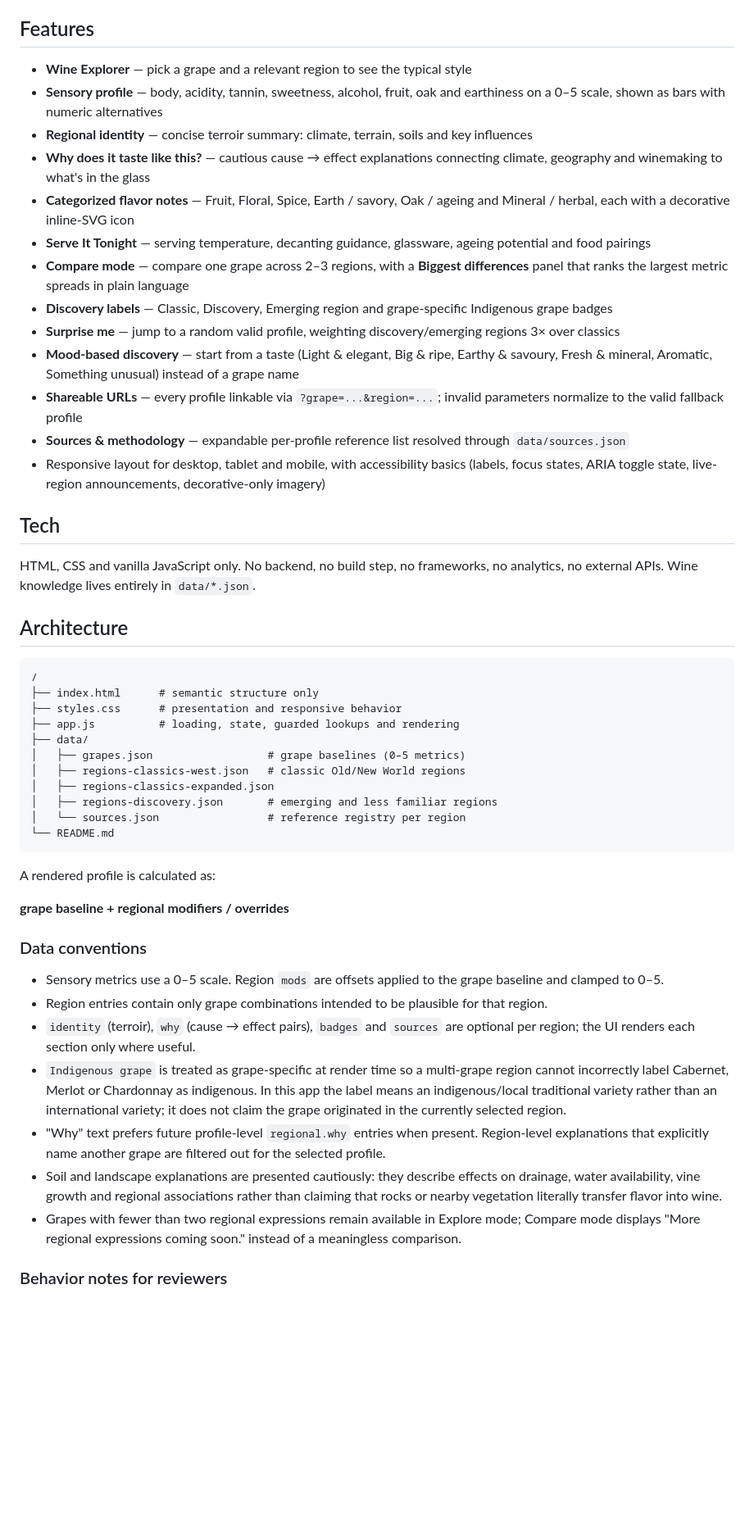
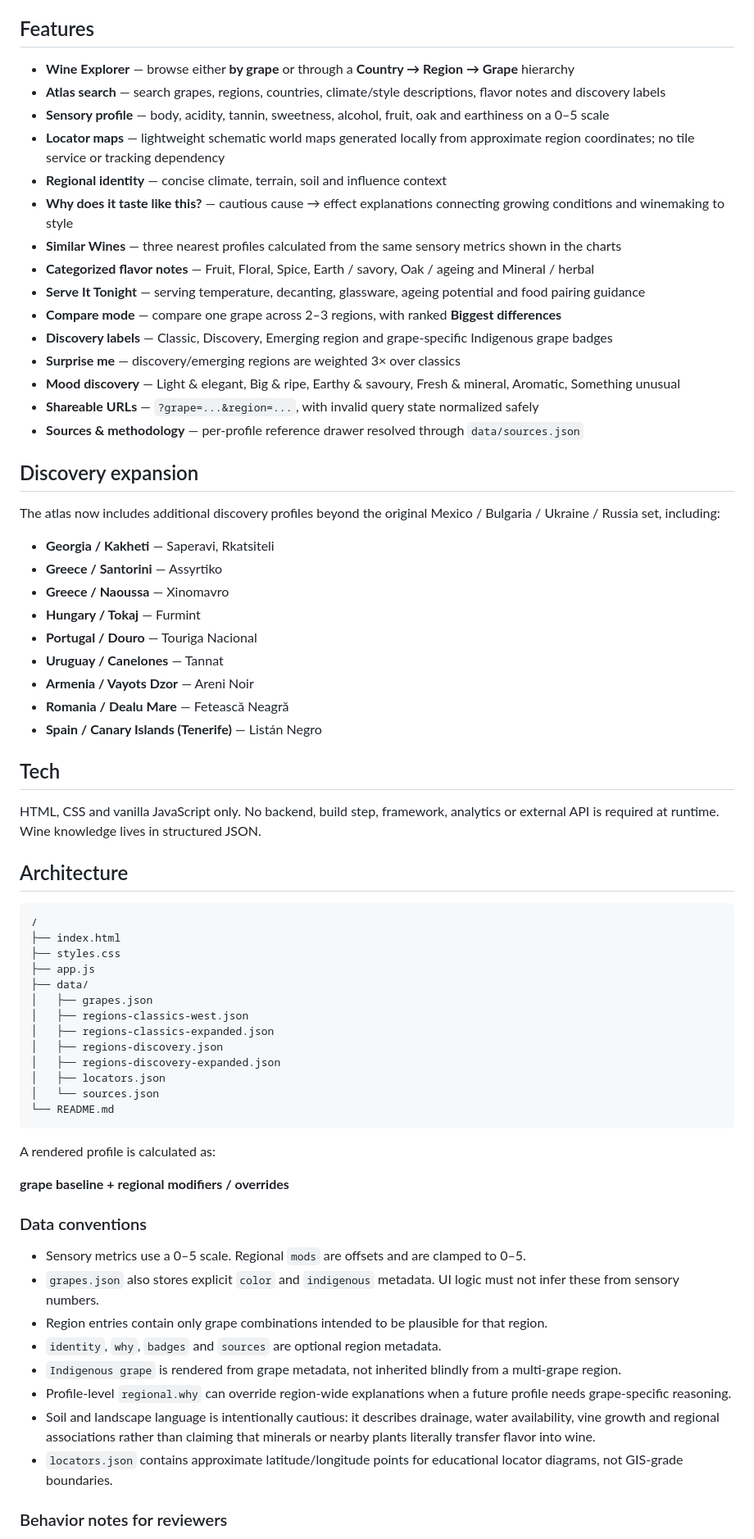
Before and after one commit to Urqe/RagdollLabs-wine-atlas, a Markdown page: README.md, the part around one of its changes. Shown at 82% size. Drawn GitHub-style; blank space fills up the shorter version.

Commit message:
Document discovery navigation release

````diff
--- a/README.md
+++ b/README.md
@@ -6,37 +6,55 @@ Live site: https://urqe.github.io/RagdollLabs-wine-atlas/
 
 ## Features
 
-- **Wine Explorer** — pick a grape and a relevant region to see the typical style
-- **Sensory profile** — body, acidity, tannin, sweetness, alcohol, fruit, oak and earthiness on a 0–5 scale, shown as bars with numeric alternatives
-- **Regional identity** — concise terroir summary: climate, terrain, soils and key influences
-- **Why does it taste like this?** — cautious cause → effect explanations connecting climate, geography and winemaking to what's in the glass
-- **Categorized flavor notes** — Fruit, Floral, Spice, Earth / savory, Oak / ageing and Mineral / herbal, each with a decorative inline-SVG icon
-- **Serve It Tonight** — serving temperature, decanting guidance, glassware, ageing potential and food pairings
-- **Compare mode** — compare one grape across 2–3 regions, with a **Biggest differences** panel that ranks the largest metric spreads in plain language
+- **Wine Explorer** — browse either **by grape** or through a **Country → Region → Grape** hierarchy
+- **Atlas search** — search grapes, regions, countries, climate/style descriptions, flavor notes and discovery labels
+- **Sensory profile** — body, acidity, tannin, sweetness, alcohol, fruit, oak and earthiness on a 0–5 scale
+- **Locator maps** — lightweight schematic world maps generated locally from approximate region coordinates; no tile service or tracking dependency
+- **Regional identity** — concise climate, terrain, soil and influence context
+- **Why does it taste like this?** — cautious cause → effect explanations connecting growing conditions and winemaking to style
+- **Similar Wines** — three nearest profiles calculated from the same sensory metrics shown in the charts
+- **Categorized flavor notes** — Fruit, Floral, Spice, Earth / savory, Oak / ageing and Mineral / herbal
+- **Serve It Tonight** — serving temperature, decanting, glassware, ageing potential and food pairing guidance
+- **Compare mode** — compare one grape across 2–3 regions, with ranked **Biggest differences**
 - **Discovery labels** — Classic, Discovery, Emerging region and grape-specific Indigenous grape badges
-- **Surprise me** — jump to a random valid profile, weighting discovery/emerging regions 3× over classics
-- **Mood-based discovery** — start from a taste (Light & elegant, Big & ripe, Earthy & savoury, Fresh & mineral, Aromatic, Something unusual) instead of a grape name
-- **Shareable URLs** — every profile linkable via `?grape=...&region=...`; invalid parameters normalize to the valid fallback profile
-- **Sources & methodology** — expandable per-profile reference list resolved through `data/sources.json`
-- Responsive layout for desktop, tablet and mobile, with accessibility basics (labels, focus states, ARIA toggle state, live-region announcements, decorative-only imagery)
+- **Surprise me** — discovery/emerging regions are weighted 3× over classics
+- **Mood discovery** — Light & elegant, Big & ripe, Earthy & savoury, Fresh & mineral, Aromatic, Something unusual
+- **Shareable URLs** — `?grape=...&region=...`, with invalid query state normalized safely
+- **Sources & methodology** — per-profile reference drawer resolved through `data/sources.json`
+
+## Discovery expansion
+
+The atlas now includes additional discovery profiles beyond the original Mexico / Bulgaria / Ukraine / Russia set, including:
+
+- **Georgia / Kakheti** — Saperavi, Rkatsiteli
+- **Greece / Santorini** — Assyrtiko
+- **Greece / Naoussa** — Xinomavro
+- **Hungary / Tokaj** — Furmint
+- **Portugal / Douro** — Touriga Nacional
+- **Uruguay / Canelones** — Tannat
+- **Armenia / Vayots Dzor** — Areni Noir
+- **Romania / Dealu Mare** — Fetească Neagră
+- **Spain / Canary Islands (Tenerife)** — Listán Negro
 
 ## Tech
 
-HTML, CSS and vanilla JavaScript only. No backend, no build step, no frameworks, no analytics, no external APIs. Wine knowledge lives entirely in `data/*.json`.
+HTML, CSS and vanilla JavaScript only. No backend, build step, framework, analytics or external API is required at runtime. Wine knowledge lives in structured JSON.
 
 ## Architecture
 
 ```text
 /
-├── index.html      # semantic structure only
-├── styles.css      # presentation and responsive behavior
-├── app.js          # loading, state, guarded lookups and rendering
+├── index.html
+├── styles.css
+├── app.js
 ├── data/
-│   ├── grapes.json                  # grape baselines (0–5 metrics)
-│   ├── regions-classics-west.json   # classic Old/New World regions
+│   ├── grapes.json
+│   ├── regions-classics-west.json
 │   ├── regions-classics-expanded.json
-│   ├── regions-discovery.json       # emerging and less familiar regions
-│   └── sources.json                 # reference registry per region
+│   ├── regions-discovery.json
+│   ├── regions-discovery-expanded.json
+│   ├── locators.json
+│   └── sources.json
 └── README.md
 ```
 
@@ -46,13 +64,14 @@ A rendered profile is calculated as:
 
 ### Data conventions
 
-- Sensory metrics use a 0–5 scale. Region `mods` are offsets applied to the grape baseline and clamped to 0–5.
+- Sensory metrics use a 0–5 scale. Regional `mods` are offsets and are clamped to 0–5.
+- `grapes.json` also stores explicit `color` and `indigenous` metadata. UI logic must not infer these from sensory numbers.
 - Region entries contain only grape combinations intended to be plausible for that region.
-- `identity` (terroir), `why` (cause → effect pairs), `badges` and `sources` are optional per region; the UI renders each section only where useful.
-- `Indigenous grape` is treated as grape-specific at render time so a multi-grape region cannot incorrectly label Cabernet, Merlot or Chardonnay as indigenous. In this app the label means an indigenous/local traditional variety rather than an international variety; it does not claim the grape originated in the currently selected region.
-- "Why" text prefers future profile-level `regional.why` entries when present. Region-level explanations that explicitly name another grape are filtered out for the selected profile.
-- Soil and landscape explanations are presented cautiously: they describe effects on drainage, water availability, vine growth and regional associations rather than claiming that rocks or nearby vegetation literally transfer flavor into wine.
-- Grapes with fewer than two regional expressions remain available in Explore mode; Compare mode displays "More regional expressions coming soon." instead of a meaningless comparison.
+- `identity`, `why`, `badges` and `sources` are optional region metadata.
+- `Indigenous grape` is rendered from grape metadata, not inherited blindly from a multi-grape region.
+- Profile-level `regional.why` can override region-wide explanations when a future profile needs grape-specific reasoning.
+- Soil and landscape language is intentionally cautious: it describes drainage, water availability, vine growth and regional associations rather than claiming that minerals or nearby plants literally transfer flavor into wine.
+- `locators.json` contains approximate latitude/longitude points for educational locator diagrams, not GIS-grade boundaries.
 
 ### Behavior notes for reviewers
 
````
Also changed, not shown: other parts of README.md (+14 -17 lines).
